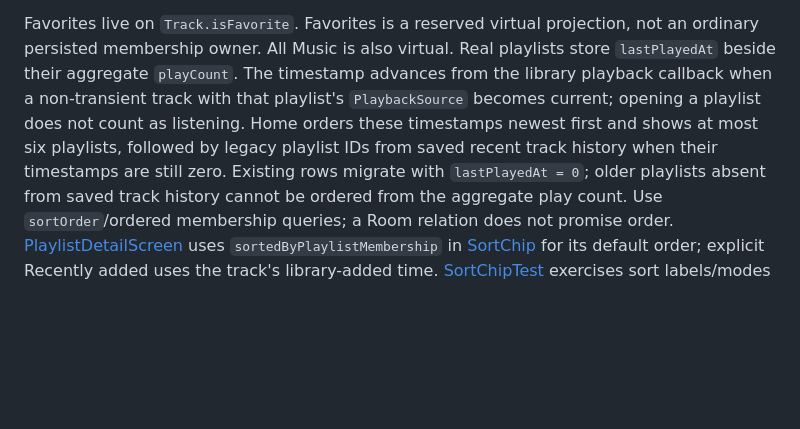
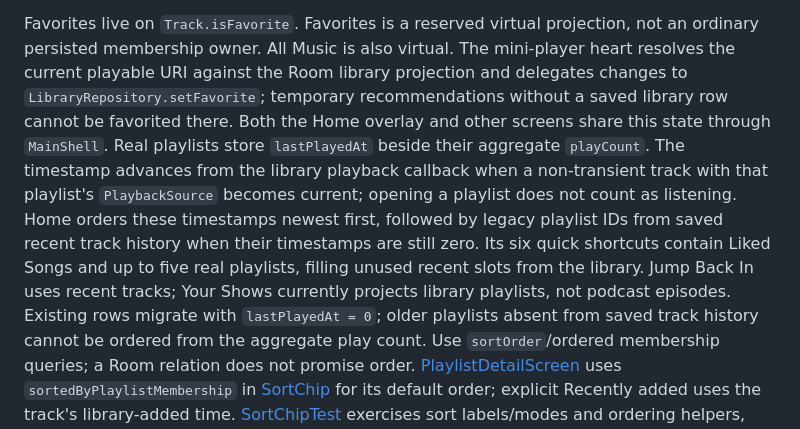
Before and after one commit to Tsohnle95/Luno-Mobile, a Markdown page: docs/library-storage.md, the part around the change. Drawn GitHub-style; blank space fills up the shorter version.

Commit message:
docs: align Home shortcuts and mini-player favorite ownership

```diff
--- a/docs/library-storage.md
+++ b/docs/library-storage.md
@@ -32,12 +32,19 @@ inserts; inspect effects on relationships when changing insertion behavior.
 
 Favorites live on `Track.isFavorite`. Favorites is a reserved virtual projection,
 not an ordinary persisted membership owner. All Music is also virtual.
+The mini-player heart resolves the current playable URI against the Room library
+projection and delegates changes to `LibraryRepository.setFavorite`; temporary
+recommendations without a saved library row cannot be favorited there. Both the
+Home overlay and other screens share this state through `MainShell`.
 Real playlists store `lastPlayedAt` beside their aggregate `playCount`. The
 timestamp advances from the library playback callback when a non-transient
 track with that playlist's `PlaybackSource` becomes current; opening a playlist
-does not count as listening. Home orders these timestamps newest first and
-shows at most six playlists, followed by legacy playlist IDs from saved recent
-track history when their timestamps are still zero. Existing rows migrate with
+does not count as listening. Home orders these timestamps newest first, followed
+by legacy playlist IDs from saved recent track history when their timestamps
+are still zero. Its six quick shortcuts contain Liked Songs and up to five real
+playlists, filling unused recent slots from the library. Jump Back In uses recent
+tracks; Your Shows currently projects library playlists, not podcast episodes.
+Existing rows migrate with
 `lastPlayedAt = 0`; older playlists absent from saved track history cannot be
 ordered from the aggregate play count.
 Use `sortOrder`/ordered membership queries; a Room relation does not promise
```
